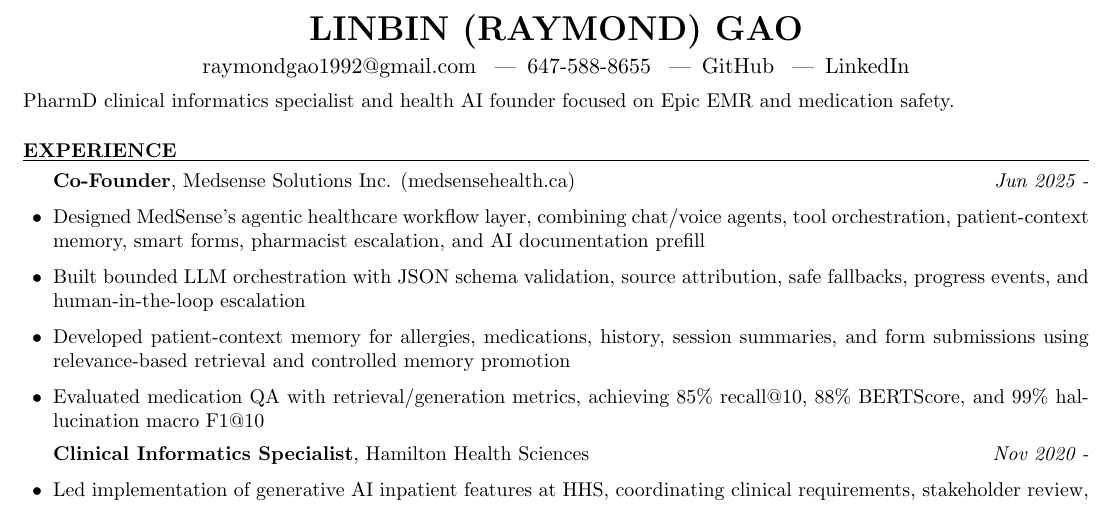
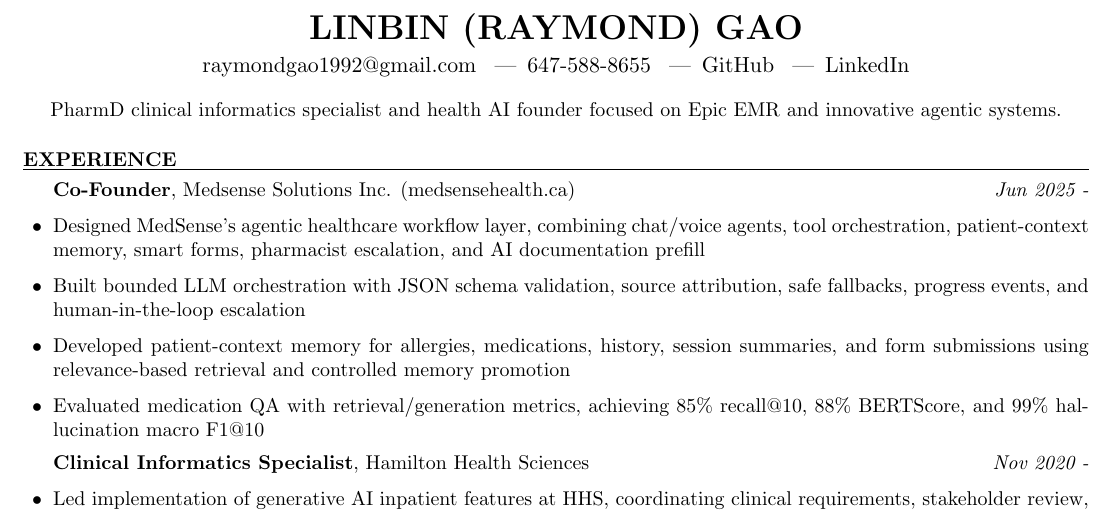
Before and after one commit to gaolin1/resume, a LaTeX CV (Raymond_Gao_Resume.tex): part of the page, cut so that both start at the same text. Compiled offline with pdfLaTeX.

Commit message:
Center resume profile

```diff
--- a/Raymond_Gao_Resume.tex
+++ b/Raymond_Gao_Resume.tex
@@ -13,10 +13,11 @@
 \address{\href{mailto:raymondgao1992@gmail.com}{raymondgao1992@gmail.com} \enspace|\enspace 647-588-8655 \enspace|\enspace \href{https://github.com/gaolin1}{GitHub} \enspace|\enspace \href{https://ca.linkedin.com/in/raymond-gao-5157686b}{LinkedIn}}
 \begin{document}
 \small
-\vspace{0.4em}
+\vspace{0.9em}
 \begin{center}
 \begin{minipage}{\textwidth}
-PharmD clinical informatics specialist and health AI founder focused on Epic EMR and medication safety.
+\centering
+PharmD clinical informatics specialist and health AI founder focused on Epic EMR and innovative agentic systems.
 \end{minipage}
 \end{center}
 \vspace{1.0em}
```
Also changed, not shown: Raymond_Gao_Resume.pdf.
